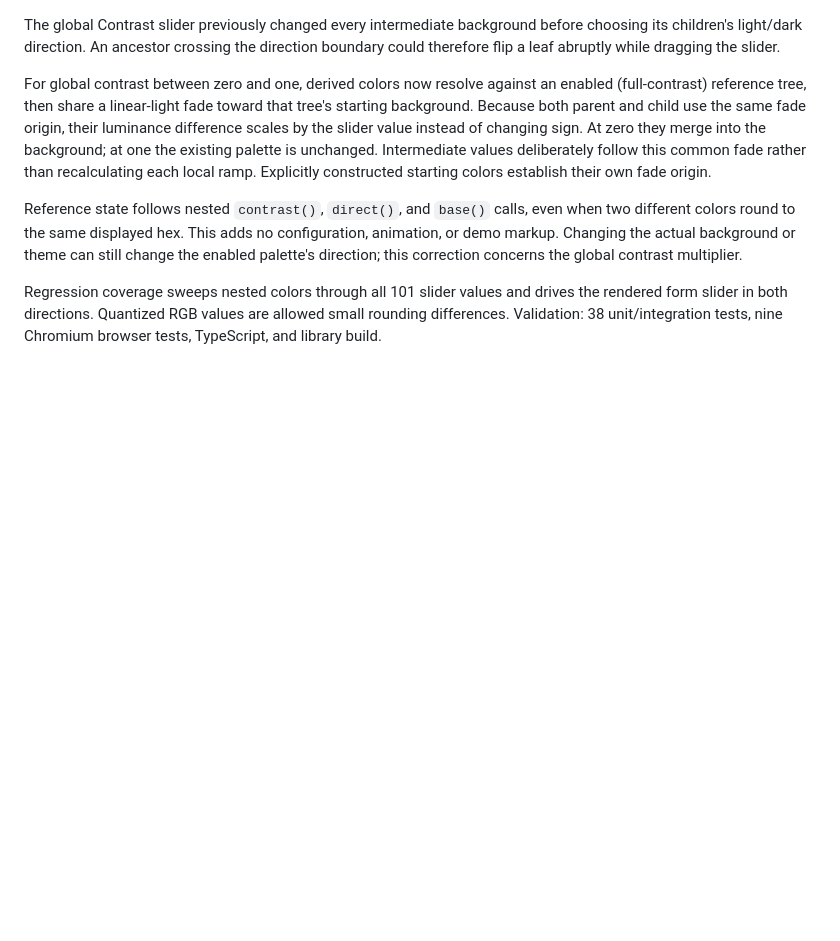
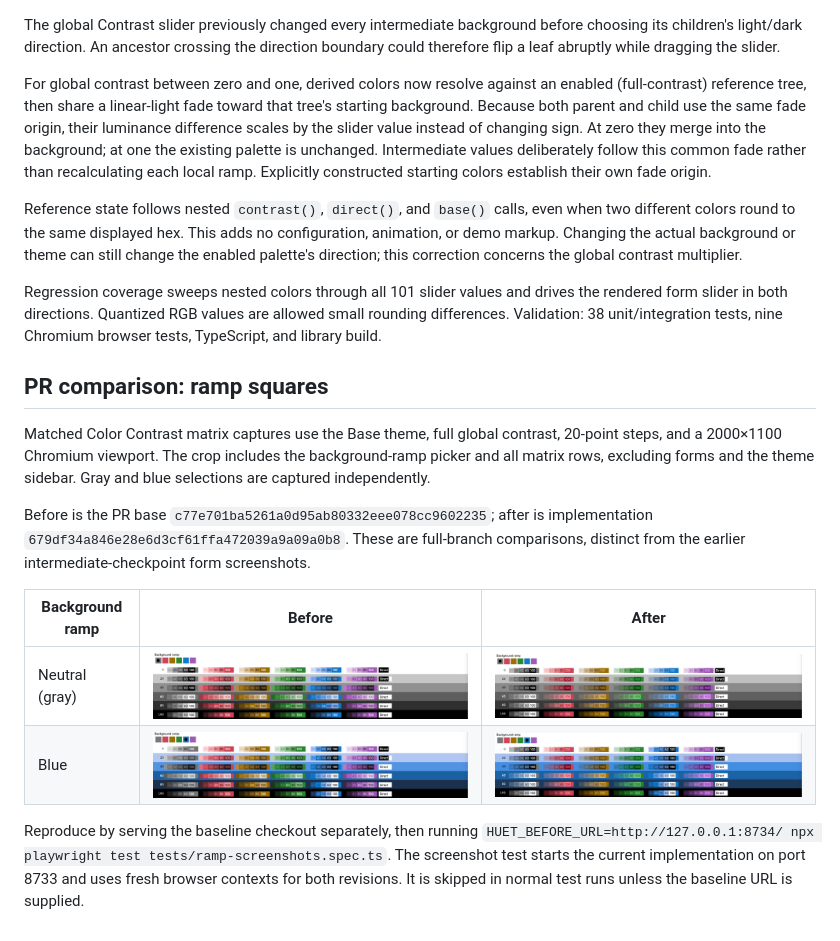
Before and after one commit to markmiro/huet, a Markdown page: docs/color-contrast.md, the part around the change. Rendered like a GitHub page; pictures changed too: docs/screenshots/ramp-squares-blue-after.png (added), docs/screenshots/ramp-squares-blue-before.png (added), docs/screenshots/ramp-squares-neutral-after.png (added); blank space fills up the shorter version.

Commit message:
Document before and after neutral and blue ramp squares

```diff
--- a/docs/color-contrast.md
+++ b/docs/color-contrast.md
@@ -90,3 +90,16 @@ For global contrast between zero and one, derived colors now resolve against an
 Reference state follows nested `contrast()`, `direct()`, and `base()` calls, even when two different colors round to the same displayed hex. This adds no configuration, animation, or demo markup. Changing the actual background or theme can still change the enabled palette's direction; this correction concerns the global contrast multiplier.
 
 Regression coverage sweeps nested colors through all 101 slider values and drives the rendered form slider in both directions. Quantized RGB values are allowed small rounding differences. Validation: 38 unit/integration tests, nine Chromium browser tests, TypeScript, and library build.
+
+## PR comparison: ramp squares
+
+Matched Color Contrast matrix captures use the Base theme, full global contrast, 20-point steps, and a 2000×1100 Chromium viewport. The crop includes the background-ramp picker and all matrix rows, excluding forms and the theme sidebar. Gray and blue selections are captured independently.
+
+Before is the PR base `c77e701ba5261a0d95ab80332eee078cc9602235`; after is implementation `679df34a846e28e6d3cf61ffa472039a9a09a0b8`. These are full-branch comparisons, distinct from the earlier intermediate-checkpoint form screenshots.
+
+| Background ramp | Before | After |
+| --- | --- | --- |
+| Neutral (gray) | ![Gray before](screenshots/ramp-squares-neutral-before.png) | ![Gray after](screenshots/ramp-squares-neutral-after.png) |
+| Blue | ![Blue before](screenshots/ramp-squares-blue-before.png) | ![Blue after](screenshots/ramp-squares-blue-after.png) |
+
+Reproduce by serving the baseline checkout separately, then running `HUET_BEFORE_URL=http://127.0.0.1:8734/ npx playwright test tests/ramp-screenshots.spec.ts`. The screenshot test starts the current implementation on port 8733 and uses fresh browser contexts for both revisions. It is skipped in normal test runs unless the baseline URL is supplied.
```
Also changed, not shown: 1 other file.
